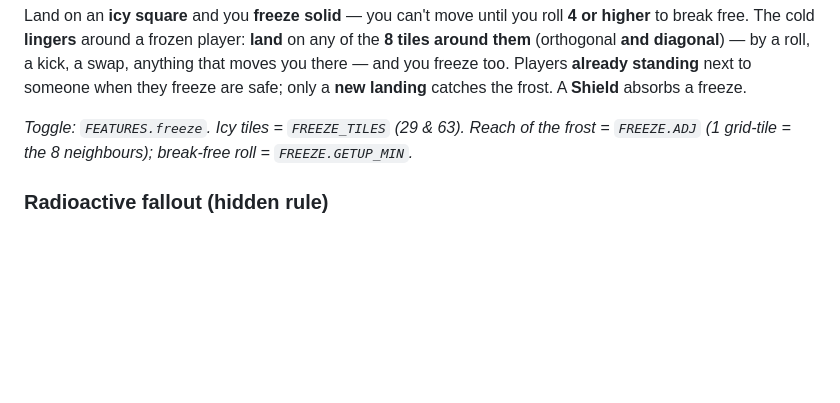
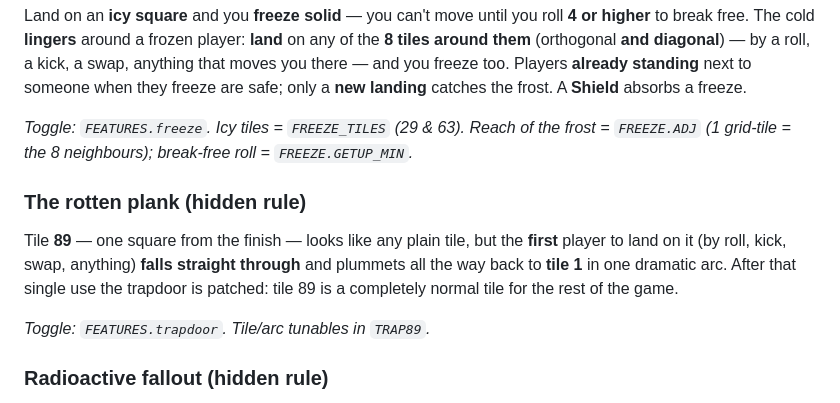
Before and after one commit to isakvoll-stack/stigespillet, a Markdown page: RULES.md, the part around the change. Rendered like a GitHub page; blank space fills up the shorter version.

Commit message:
RULES.md: document the rotten plank (tile-89 trapdoor)
Co-Authored-By: Claude Fable 5 <noreply@anthropic.com>

```diff
--- a/RULES.md
+++ b/RULES.md
@@ -149,6 +149,14 @@ the frost. A **Shield** absorbs a freeze.
 *Toggle: `FEATURES.freeze`. Icy tiles = `FREEZE_TILES` (29 & 63). Reach of the frost
 = `FREEZE.ADJ` (1 grid-tile = the 8 neighbours); break-free roll = `FREEZE.GETUP_MIN`.*
 
+### The rotten plank (hidden rule)
+Tile **89** — one square from the finish — looks like any plain tile, but the **first**
+player to land on it (by roll, kick, swap, anything) **falls straight through** and
+plummets all the way back to **tile 1** in one dramatic arc. After that single use the
+trapdoor is patched: tile 89 is a completely normal tile for the rest of the game.
+
+*Toggle: `FEATURES.trapdoor`. Tile/arc tunables in `TRAP89`.*
+
 ### Radioactive fallout (hidden rule)
 A **nuke** leaves scars: after the blast, **two plain tiles turn radioactive green**.
 Land on one (or get thrown onto one) and you become **radioactive**: your rolls take
```
